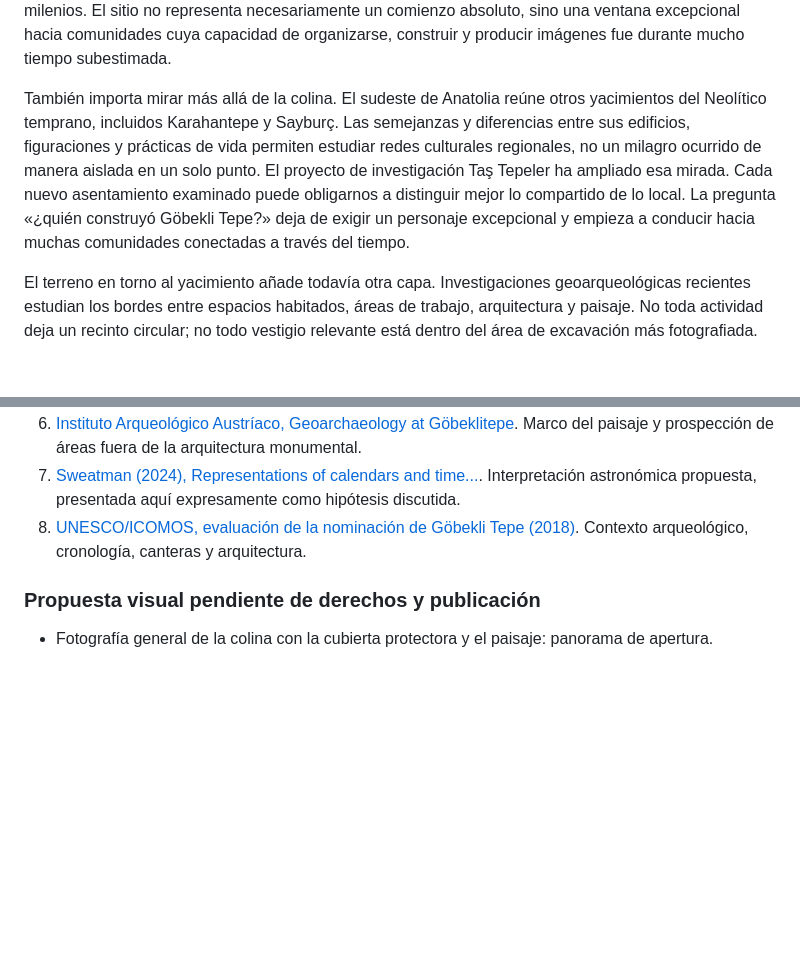
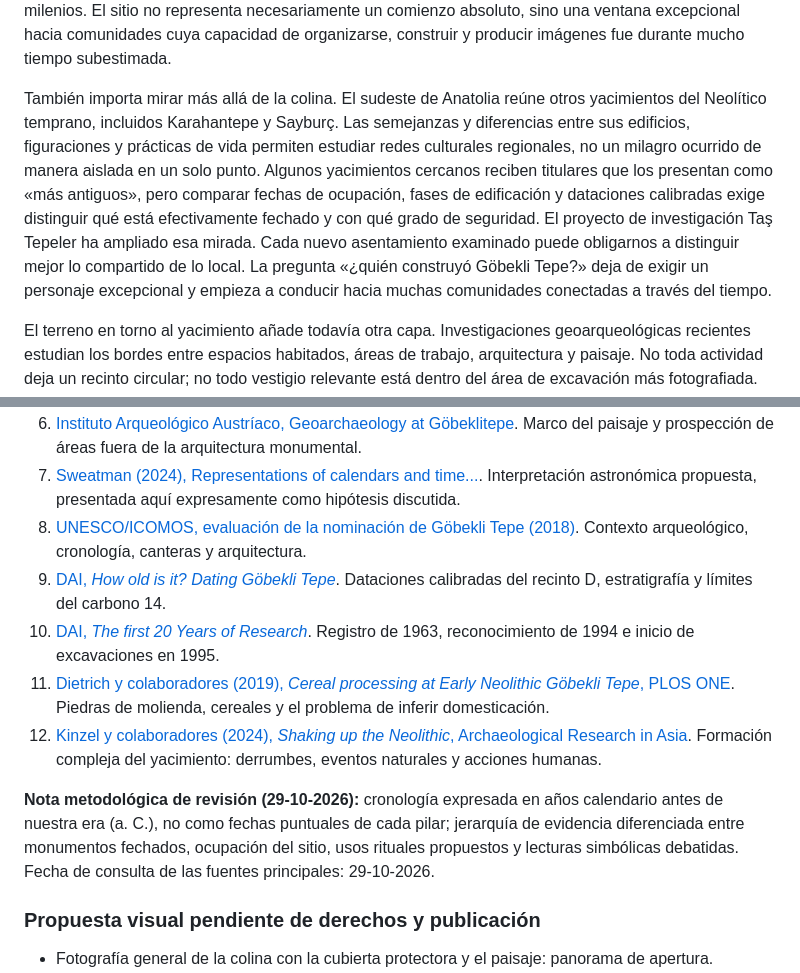
Before and after one commit to maurorojas19-collab/atlas-enigmas, a Markdown page: investigacion/gobekli-tepe-borrador.md, 2 parts joined by grey strips. Drawn GitHub-style; blank space fills up the shorter version.

```diff
--- a/investigacion/gobekli-tepe-borrador.md
+++ b/investigacion/gobekli-tepe-borrador.md
@@ -31,7 +35,7 @@ Uno de los relieves más famosos pertenece al llamado Pilar 43, a veces conocido
 
 Sería cómodo terminar aquí con una afirmación espectacular: que Göbekli Tepe demuestra el origen de la religión, que nació para observar un cometa o que allí comenzó la civilización. Ninguna de esas frases hace justicia a la evidencia. Las creencias, los rituales y la cooperación entre seres humanos tienen historias anteriores, muchas de las cuales no dejaron monumentos de piedra capaces de resistir once milenios. El sitio no representa necesariamente un comienzo absoluto, sino una ventana excepcional hacia comunidades cuya capacidad de organizarse, construir y producir imágenes fue durante mucho tiempo subestimada.
 
-También importa mirar más allá de la colina. El sudeste de Anatolia reúne otros yacimientos del Neolítico temprano, incluidos Karahantepe y Sayburç. Las semejanzas y diferencias entre sus edificios, figuraciones y prácticas de vida permiten estudiar redes culturales regionales, no un milagro ocurrido de manera aislada en un solo punto. El proyecto de investigación Taş Tepeler ha ampliado esa mirada. Cada nuevo asentamiento examinado puede obligarnos a distinguir mejor lo compartido de lo local. La pregunta «¿quién construyó Göbekli Tepe?» deja de exigir un personaje excepcional y empieza a conducir hacia muchas comunidades conectadas a través del tiempo.
+También importa mirar más allá de la colina. El sudeste de Anatolia reúne otros yacimientos del Neolítico temprano, incluidos Karahantepe y Sayburç. Las semejanzas y diferencias entre sus edificios, figuraciones y prácticas de vida permiten estudiar redes culturales regionales, no un milagro ocurrido de manera aislada en un solo punto. Algunos yacimientos cercanos reciben titulares que los presentan como «más antiguos», pero comparar fechas de ocupación, fases de edificación y dataciones calibradas exige distinguir qué está efectivamente fechado y con qué grado de seguridad. El proyecto de investigación Taş Tepeler ha ampliado esa mirada. Cada nuevo asentamiento examinado puede obligarnos a distinguir mejor lo compartido de lo local. La pregunta «¿quién construyó Göbekli Tepe?» deja de exigir un personaje excepcional y empieza a conducir hacia muchas comunidades conectadas a través del tiempo.
 
 El terreno en torno al yacimiento añade todavía otra capa. Investigaciones geoarqueológicas recientes estudian los bordes entre espacios habitados, áreas de trabajo, arquitectura y paisaje. No toda actividad deja un recinto circular; no todo vestigio relevante está dentro del área de excavación más fotografiada. Canteras, pendientes, rutas, agua y suelos influyeron en la vida de quienes escogieron este lugar. El relato de la colina cambia cuando deja de ser un monumento aislado en medio de un vacío y se reconoce como parte de un territorio utilizado y transformado.
 
@@ -53,6 +57,12 @@ La colina permanece allí. Sobre sus piedras pasan la luz, el viento y la mirada
 6. [Instituto Arqueológico Austríaco, Geoarchaeology at Göbeklitepe](https://www.oeaw.ac.at/en/oeai/research/prehistory-wana-archaeology/prehistoric-phenomena/geoarchaeology-at-goebeklitepe). Marco del paisaje y prospección de áreas fuera de la arquitectura monumental.
 7. [Sweatman (2024), Representations of calendars and time...](https://doi.org/10.1080/1751696X.2024.2373876). Interpretación astronómica propuesta, presentada aquí expresamente como hipótesis discutida.
 8. [UNESCO/ICOMOS, evaluación de la nominación de Göbekli Tepe (2018)](https://whc.unesco.org/document/167857). Contexto arqueológico, cronología, canteras y arquitectura.
+9. [DAI, *How old is it? Dating Göbekli Tepe*](https://www.dainst.org/blogs/how-old-is-it-dating-goebekli-tepe/625). Dataciones calibradas del recinto D, estratigrafía y límites del carbono 14.
+10. [DAI, *The first 20 Years of Research*](https://www.dainst.org/blogs/goebekli-tepe-the-first-20-years-of-research/630). Registro de 1963, reconocimiento de 1994 e inicio de excavaciones en 1995.
+11. [Dietrich y colaboradores (2019), *Cereal processing at Early Neolithic Göbekli Tepe*, PLOS ONE](https://journals.plos.org/plosone/article?id=10.1371/journal.pone.0215214). Piedras de molienda, cereales y el problema de inferir domesticación.
+12. [Kinzel y colaboradores (2024), *Shaking up the Neolithic*, Archaeological Research in Asia](https://doi.org/10.1016/j.ara.2024.100560). Formación compleja del yacimiento: derrumbes, eventos naturales y acciones humanas.
+
+**Nota metodológica de revisión (29-10-2026):** cronología expresada en años calendario antes de nuestra era (a. C.), no como fechas puntuales de cada pilar; jerarquía de evidencia diferenciada entre monumentos fechados, ocupación del sitio, usos rituales propuestos y lecturas simbólicas debatidas. Fecha de consulta de las fuentes principales: 29-10-2026.
 
 ### Propuesta visual pendiente de derechos y publicación
 - Fotografía general de la colina con la cubierta protectora y el paisaje: panorama de apertura.
```
Also changed, not shown: other parts of investigacion/gobekli-tepe-borrador.md (+15 -11 lines).
